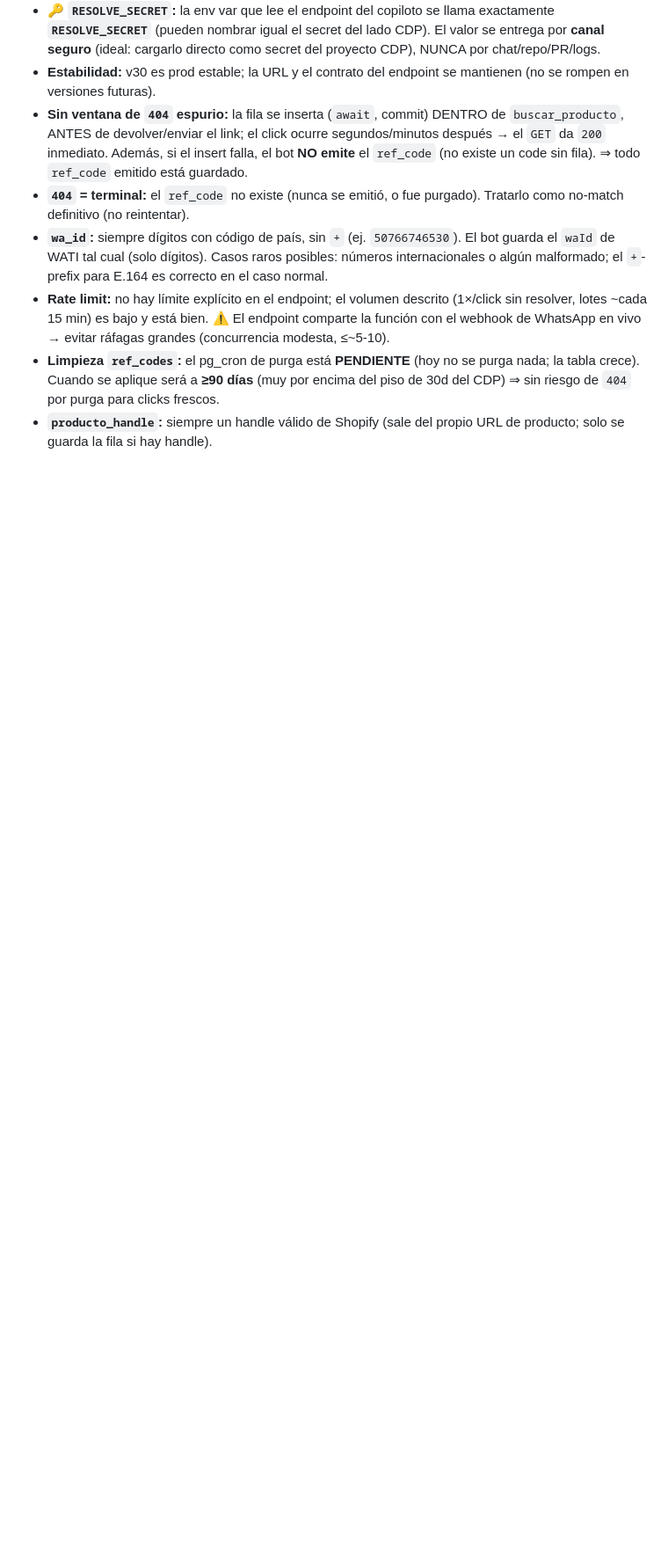
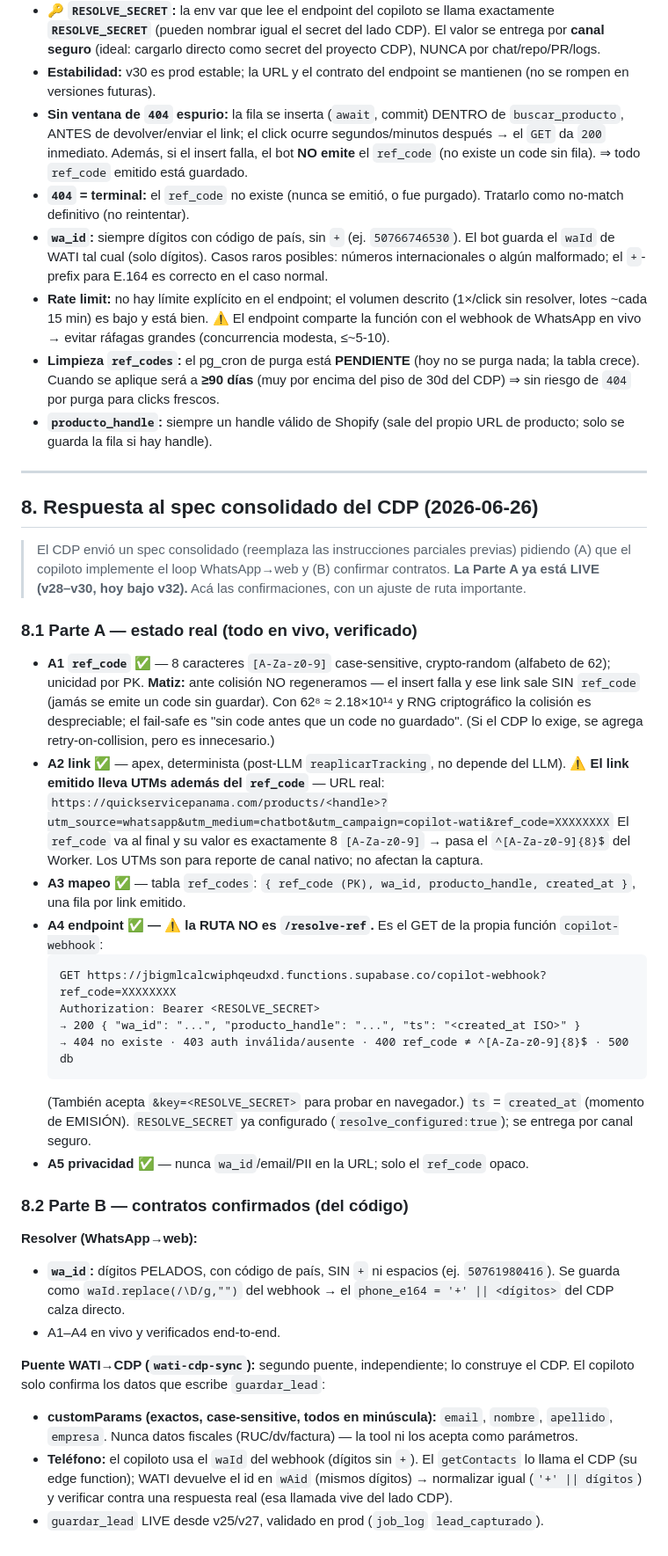
Before and after one commit to qsp-cdp/qsp-ai-agent-wati, a Markdown page: docs/handoff-cdp-ref-code-bridge.md, the part around the change. Shown at 88% size. Rendered like a GitHub page; blank space fills up the shorter version.

Commit message:
docs: respuesta al spec consolidado del CDP (ref_code + wati-cdp-sync)
Confirma contra el codigo real lo que pide el spec consolidado del CDP:
- Parte A (loop WhatsApp->web) ya esta LIVE (v28-v30). Ajuste clave: la ruta del
  endpoint NO es /resolve-ref, es GET copilot-webhook?ref_code= (misma funcion).
- Parte B contratos: wa_id = digitos sin + con codigo pais; customParams de
  guardar_lead = email/nombre/apellido/empresa (minuscula); telefono via wAid.
- Matices: el link emitido lleva UTMs ademas del ref_code (el valor sigue
  cumpliendo ^[A-Za-z0-9]{8}$); no hay retry-on-collision (innecesario, fail-safe).

Seccion 8 en docs/handoff-cdp-ref-code-bridge.md. Sin cambios de codigo.

Co-Authored-By: Claude Opus 4.8 (1M context) <noreply@anthropic.com>
Claude-Session: https://claude.ai/code/session_018FZr1C6YFuf16xFvL2o35v

````diff
--- a/docs/handoff-cdp-ref-code-bridge.md
+++ b/docs/handoff-cdp-ref-code-bridge.md
@@ -141,3 +141,50 @@ https://quickservicepanama.com/products/<handle>?utm_source=whatsapp&utm_medium=
   de `404` por purga para clicks frescos.
 - **`producto_handle`:** siempre un handle válido de Shopify (sale del propio URL de producto; solo se
   guarda la fila si hay handle).
+
+---
+
+## 8. Respuesta al spec consolidado del CDP (2026-06-26)
+
+> El CDP envió un spec consolidado (reemplaza las instrucciones parciales previas) pidiendo (A) que el
+> copiloto implemente el loop WhatsApp→web y (B) confirmar contratos. **La Parte A ya está LIVE (v28–v30,
+> hoy bajo v32).** Acá las confirmaciones, con un ajuste de ruta importante.
+
+### 8.1 Parte A — estado real (todo en vivo, verificado)
+- **A1 `ref_code` ✅** — 8 caracteres `[A-Za-z0-9]` case-sensitive, crypto-random (alfabeto de 62);
+  unicidad por PK. **Matiz:** ante colisión NO regeneramos — el insert falla y ese link sale SIN
+  `ref_code` (jamás se emite un code sin guardar). Con 62⁸ ≈ 2.18×10¹⁴ y RNG criptográfico la colisión
+  es despreciable; el fail-safe es "sin code antes que un code no guardado". (Si el CDP lo exige, se
+  agrega retry-on-collision, pero es innecesario.)
+- **A2 link ✅** — apex, determinista (post-LLM `reaplicarTracking`, no depende del LLM). ⚠️ **El link
+  emitido lleva UTMs además del `ref_code`** — URL real:
+  `https://quickservicepanama.com/products/<handle>?utm_source=whatsapp&utm_medium=chatbot&utm_campaign=copilot-wati&ref_code=XXXXXXXX`
+  El `ref_code` va al final y su valor es exactamente 8 `[A-Za-z0-9]` → pasa el `^[A-Za-z0-9]{8}$` del
+  Worker. Los UTMs son para reporte de canal nativo; no afectan la captura.
+- **A3 mapeo ✅** — tabla `ref_codes`: `{ ref_code (PK), wa_id, producto_handle, created_at }`, una fila
+  por link emitido.
+- **A4 endpoint ✅ — ⚠️ la RUTA NO es `/resolve-ref`.** Es el GET de la propia función `copilot-webhook`:
+  ```
+  GET https://jbigmlcalcwiphqeudxd.functions.supabase.co/copilot-webhook?ref_code=XXXXXXXX
+  Authorization: Bearer <RESOLVE_SECRET>
+  → 200 { "wa_id": "...", "producto_handle": "...", "ts": "<created_at ISO>" }
+  → 404 no existe · 403 auth inválida/ausente · 400 ref_code ≠ ^[A-Za-z0-9]{8}$ · 500 db
+  ```
+  (También acepta `&key=<RESOLVE_SECRET>` para probar en navegador.) `ts` = `created_at` (momento de
+  EMISIÓN). `RESOLVE_SECRET` ya configurado (`resolve_configured:true`); se entrega por canal seguro.
+- **A5 privacidad ✅** — nunca `wa_id`/email/PII en la URL; solo el `ref_code` opaco.
+
+### 8.2 Parte B — contratos confirmados (del código)
+**Resolver (WhatsApp→web):**
+- **`wa_id`:** dígitos PELADOS, con código de país, SIN `+` ni espacios (ej. `50761980416`). Se guarda
+  como `waId.replace(/\D/g,"")` del webhook → el `phone_e164 = '+' || <dígitos>` del CDP calza directo.
+- A1–A4 en vivo y verificados end-to-end.
+
+**Puente WATI→CDP (`wati-cdp-sync`):** segundo puente, independiente; lo construye el CDP. El copiloto
+solo confirma los datos que escribe `guardar_lead`:
+- **customParams (exactos, case-sensitive, todos en minúscula):** `email`, `nombre`, `apellido`,
+  `empresa`. Nunca datos fiscales (RUC/dv/factura) — la tool ni los acepta como parámetros.
+- **Teléfono:** el copiloto usa el `waId` del webhook (dígitos sin `+`). El `getContacts` lo llama el
+  CDP (su edge function); WATI devuelve el id en `wAid` (mismos dígitos) → normalizar igual
+  (`'+' || dígitos`) y verificar contra una respuesta real (esa llamada vive del lado CDP).
+- `guardar_lead` LIVE desde v25/v27, validado en prod (`job_log` `lead_capturado`).
````
